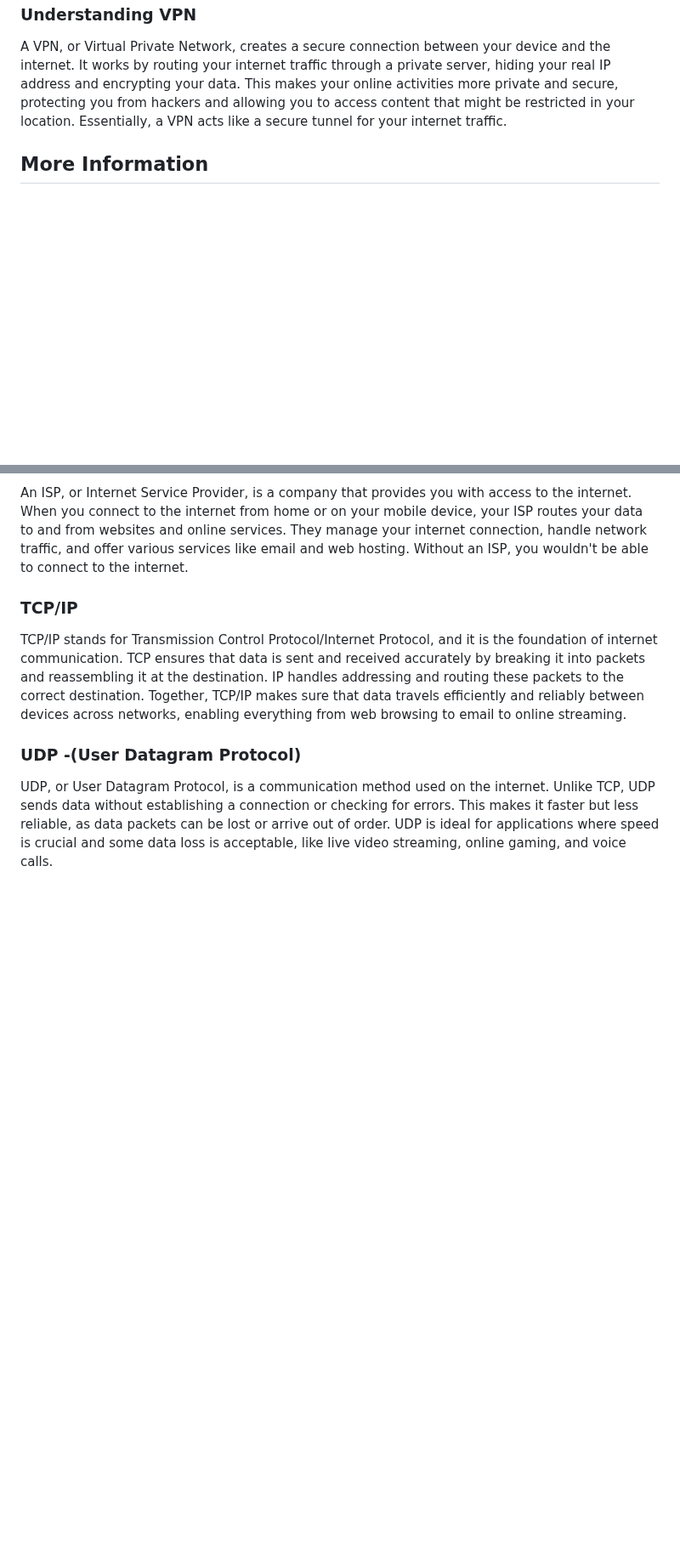
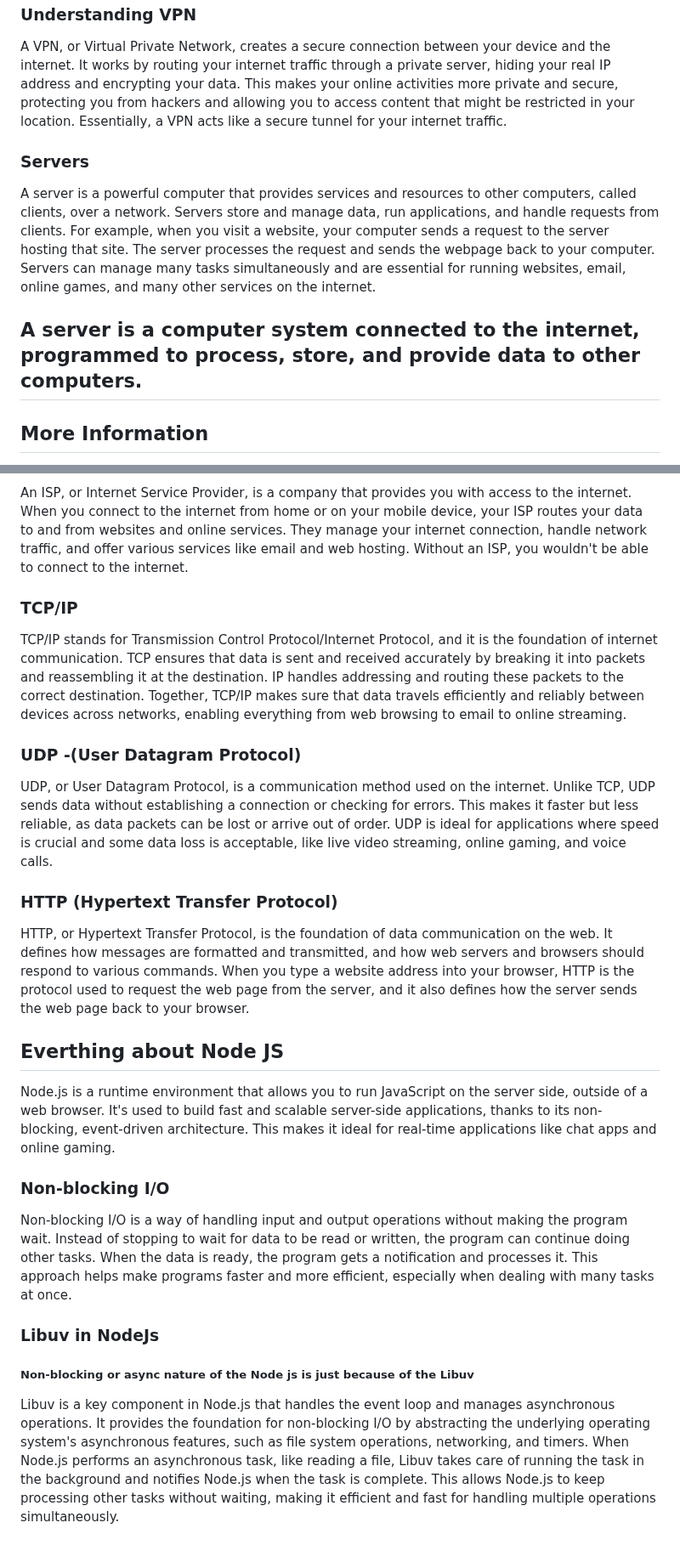
Before and after one commit to AbhishekShrivastav73/Backend-Domination-with-Sheryians-Coding-School., a Markdown page: README.md, 2 parts joined by grey strips. Shown at 85% size. Drawn GitHub-style; blank space fills up the shorter version.

```diff
--- a/README.md
+++ b/README.md
@@ -35,6 +35,11 @@ A MAC address is a unique identifier assigned to a device's network hardware, li
 ### Understanding VPN
 A VPN, or Virtual Private Network, creates a secure connection between your device and the internet. It works by routing your internet traffic through a private server, hiding your real IP address and encrypting your data. This makes your online activities more private and secure, protecting you from hackers and allowing you to access content that might be restricted in your location. Essentially, a VPN acts like a secure tunnel for your internet traffic.
 
+### Servers
+A server is a powerful computer that provides services and resources to other computers, called clients, over a network. Servers store and manage data, run applications, and handle requests from clients. For example, when you visit a website, your computer sends a request to the server hosting that site. The server processes the request and sends the webpage back to your computer. Servers can manage many tasks simultaneously and are essential for running websites, email, online games, and many other services on the internet.
+
+## A server is a computer system connected to the internet, programmed to process, store, and provide data to other computers.
+
 ## More Information
 
 In this lesson, we'll simplify what reverse proxies are and how they work. Think of a reverse proxy as a shield that stands between the internet and your web servers, protecting them from direct access. We'll explore how reverse proxies enhance security, improve performance, and streamline network traffic. By the end of this lesson, you'll have a clear understanding of how reverse proxies can benefit your online infrastructure. Let's dive in and uncover the secrets of reverse proxies together!
@@ -56,3 +61,16 @@ TCP/IP stands for Transmission Control Protocol/Internet Protocol, and it is the
 
 ### UDP -(User Datagram Protocol)
 UDP, or User Datagram Protocol, is a communication method used on the internet. Unlike TCP, UDP sends data without establishing a connection or checking for errors. This makes it faster but less reliable, as data packets can be lost or arrive out of order. UDP is ideal for applications where speed is crucial and some data loss is acceptable, like live video streaming, online gaming, and voice calls.
+
+### HTTP (Hypertext Transfer Protocol)
+HTTP, or Hypertext Transfer Protocol, is the foundation of data communication on the web. It defines how messages are formatted and transmitted, and how web servers and browsers should respond to various commands. When you type a website address into your browser, HTTP is the protocol used to request the web page from the server, and it also defines how the server sends the web page back to your browser.
+
+## Everthing about Node JS
+Node.js is a runtime environment that allows you to run JavaScript on the server side, outside of a web browser. It's used to build fast and scalable server-side applications, thanks to its non-blocking, event-driven architecture. This makes it ideal for real-time applications like chat apps and online gaming.
+
+### Non-blocking I/O
+Non-blocking I/O is a way of handling input and output operations without making the program wait. Instead of stopping to wait for data to be read or written, the program can continue doing other tasks. When the data is ready, the program gets a notification and processes it. This approach helps make programs faster and more efficient, especially when dealing with many tasks at once.
+
+### Libuv in NodeJs
+##### Non-blocking or async nature of the Node js is just because of the Libuv
+Libuv is a key component in Node.js that handles the event loop and manages asynchronous operations. It provides the foundation for non-blocking I/O by abstracting the underlying operating system's asynchronous features, such as file system operations, networking, and timers. When Node.js performs an asynchronous task, like reading a file, Libuv takes care of running the task in the background and notifies Node.js when the task is complete. This allows Node.js to keep processing other tasks without waiting, making it efficient and fast for handling multiple operations simultaneously.
```
